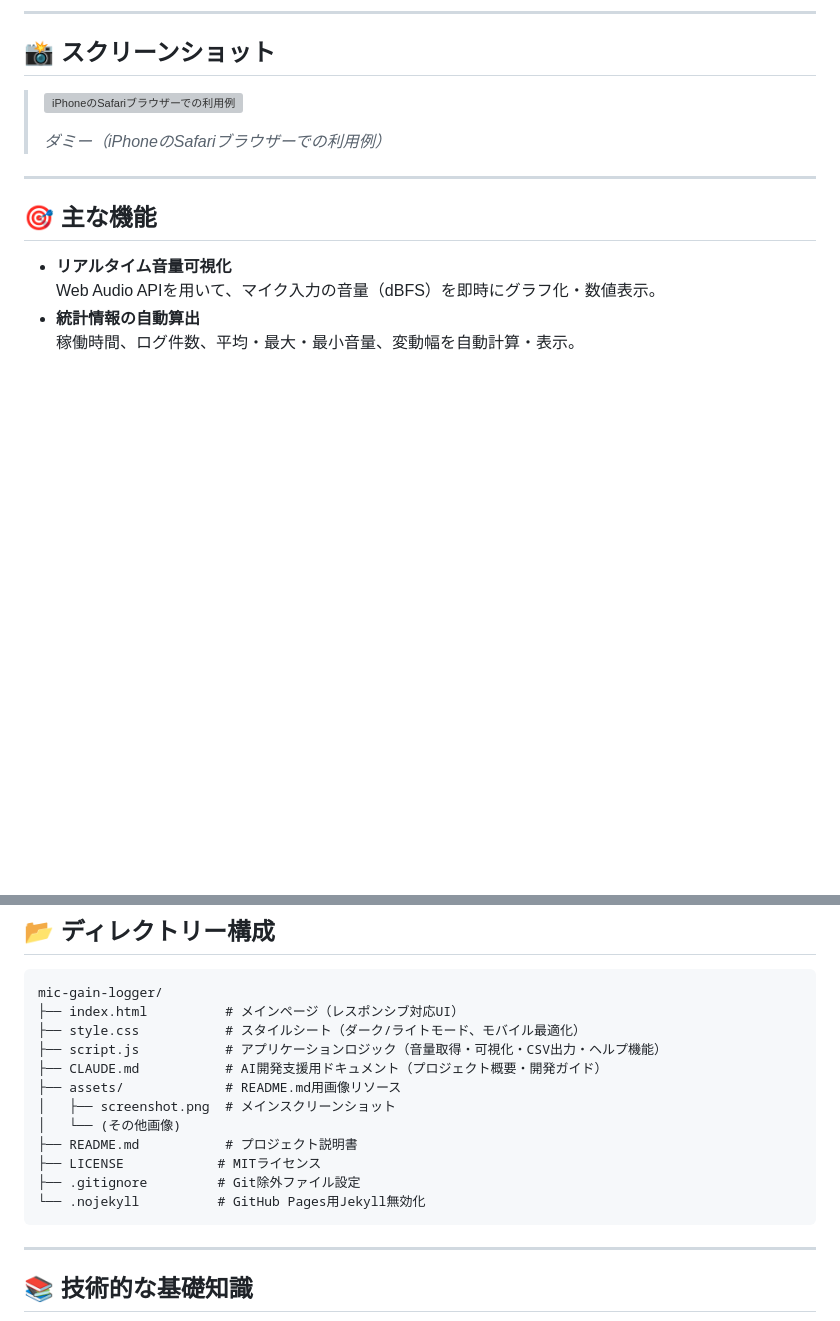
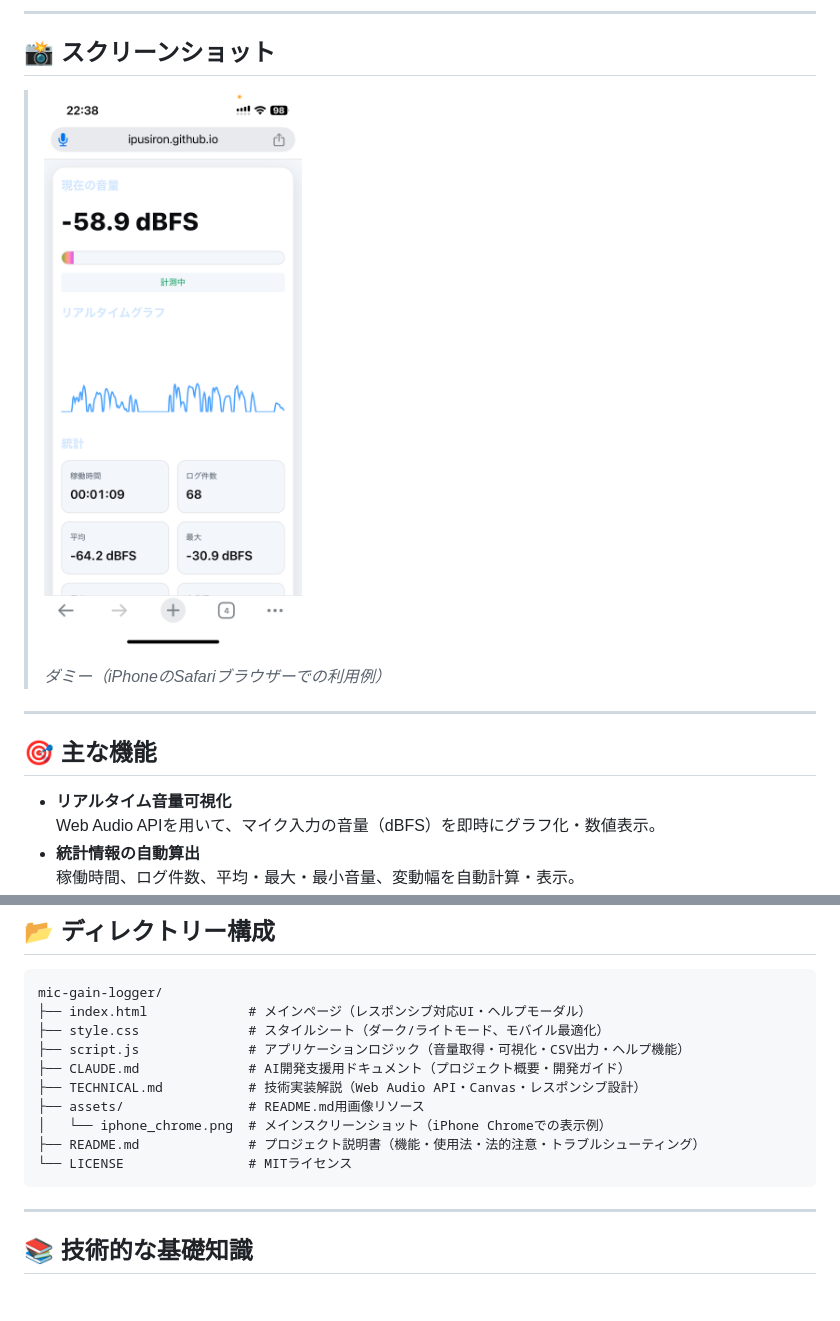
Before and after one commit to ipusiron/mic-gain-logger, a Markdown page: README.md, 2 parts joined by grey strips. GitHub-like rendering; pictures changed too: assets/iphone_chrome.png (added); blank space fills up the shorter version; grey boxes are pictures that could not be loaded.

Commit message:
SS追加

````diff
--- a/README.md
+++ b/README.md
@@ -22,7 +22,7 @@
 
 ## 📸 スクリーンショット
 
-> ![iPhoneのSafariブラウザーでの利用例](assets/screenshot.png)
+> ![iPhoneのSafariブラウザーでの利用例](assets/iphone_chrome.png)
 >
 > *ダミー（iPhoneのSafariブラウザーでの利用例）*
 
@@ -132,17 +132,15 @@
 
 ```
 mic-gain-logger/
-├── index.html          # メインページ（レスポンシブ対応UI）
-├── style.css           # スタイルシート（ダーク/ライトモード、モバイル最適化）
-├── script.js           # アプリケーションロジック（音量取得・可視化・CSV出力・ヘルプ機能）
-├── CLAUDE.md           # AI開発支援用ドキュメント（プロジェクト概要・開発ガイド）
-├── assets/             # README.md用画像リソース
-│   ├── screenshot.png  # メインスクリーンショット
-│   └── (その他画像)
-├── README.md           # プロジェクト説明書
-├── LICENSE            # MITライセンス
-├── .gitignore         # Git除外ファイル設定
-└── .nojekyll          # GitHub Pages用Jekyll無効化
+├── index.html             # メインページ（レスポンシブ対応UI・ヘルプモーダル）
+├── style.css              # スタイルシート（ダーク/ライトモード、モバイル最適化）
+├── script.js              # アプリケーションロジック（音量取得・可視化・CSV出力・ヘルプ機能）
+├── CLAUDE.md              # AI開発支援用ドキュメント（プロジェクト概要・開発ガイド）
+├── TECHNICAL.md           # 技術実装解説（Web Audio API・Canvas・レスポンシブ設計）
+├── assets/                # README.md用画像リソース
+│   └── iphone_chrome.png  # メインスクリーンショット（iPhone Chromeでの表示例）
+├── README.md              # プロジェクト説明書（機能・使用法・法的注意・トラブルシューティング）
+└── LICENSE                # MITライセンス
 ```
 
 ---
````
Also changed, not shown: TECHNICAL.md (+2 -2 lines).
